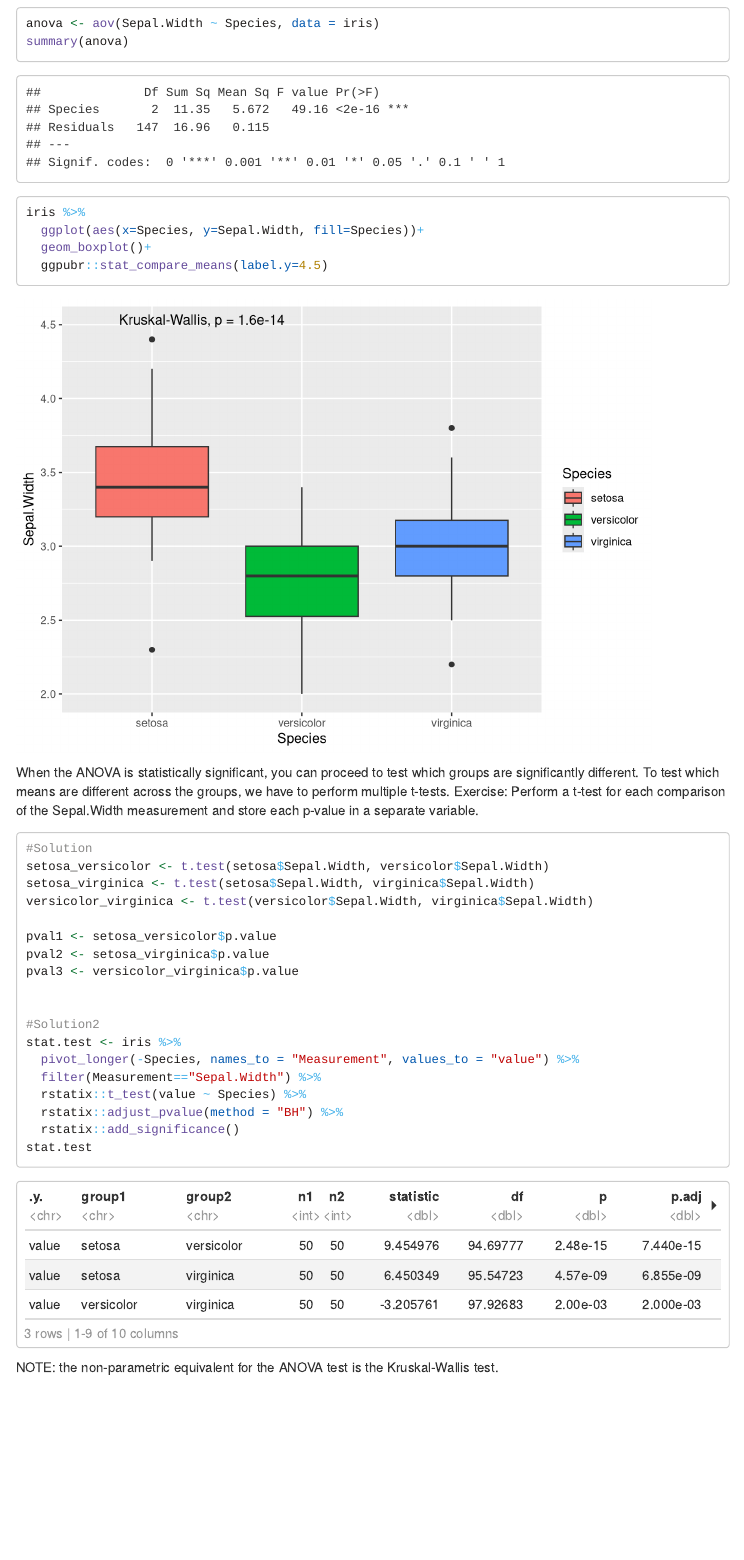
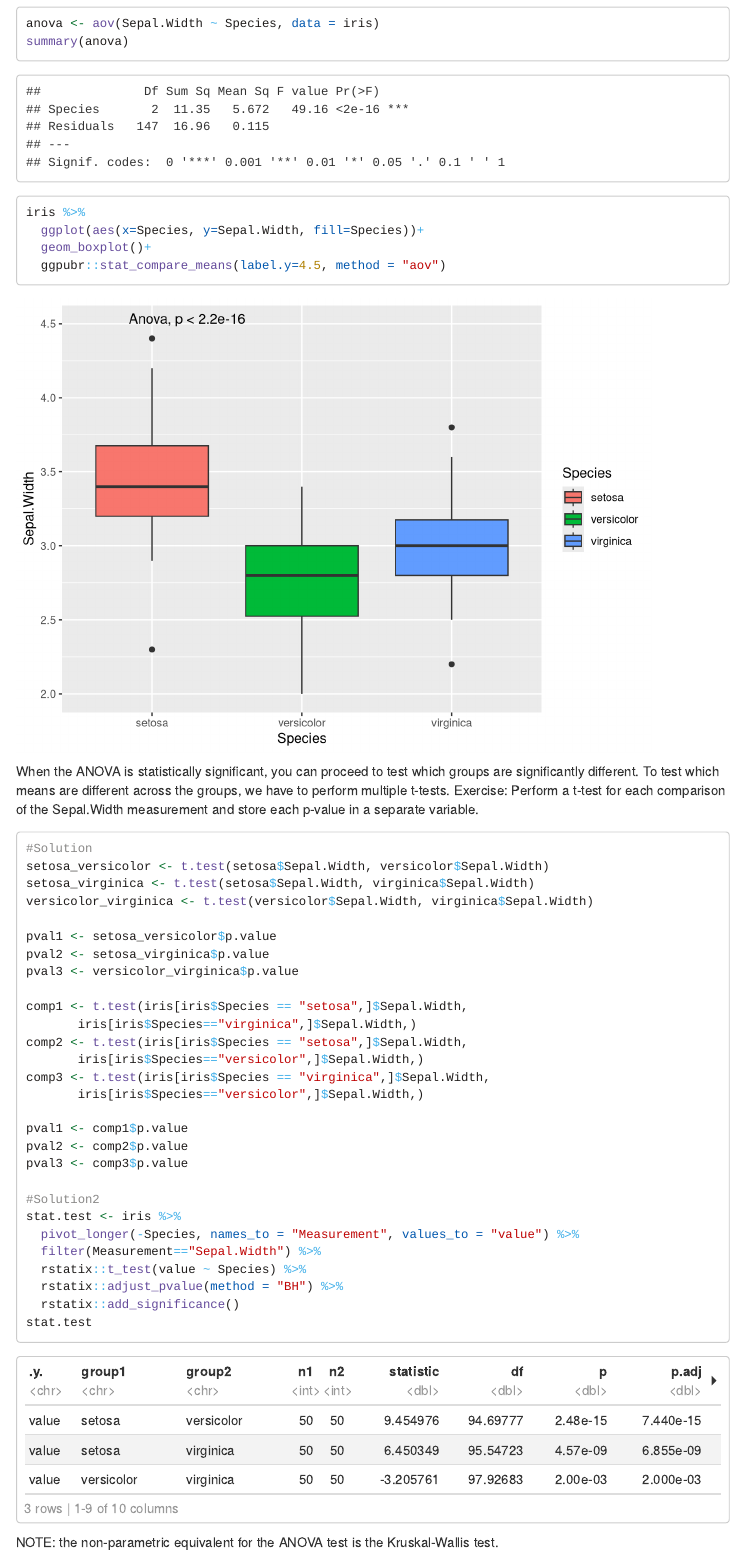
Before and after one commit to Matthijnssenslab/Introduction-to-R, an R Markdown document (LDC_R_statistical_analysis.Rmd): the page in a window 1100 px wide, from 6770 px down before the commit and from 6800 px down after it, so that both start at the same text. Rendered offline with R 4.5, knitr and Pandoc, with nearby package versions; menus at the side of the page are left out.

Commit message:
Update statistics script

````diff
--- a/LDC_R_statistical_analysis.Rmd
+++ b/LDC_R_statistical_analysis.Rmd
@@ -150,8 +150,9 @@ summary(anova)
 iris %>%
   ggplot(aes(x=Species, y=Sepal.Width, fill=Species))+
   geom_boxplot()+
-  ggpubr::stat_compare_means(label.y=4.5)
+  ggpubr::stat_compare_means(label.y=4.5, method = "aov")
 ```
+
 When the ANOVA is statistically significant, you can proceed to test which groups are significantly different. To test which means are different across the groups, we have to perform multiple t-tests.
 Exercise: Perform a t-test for each comparison of the Sepal.Width measurement and store each p-value in a separate variable.
 ```{r}
@@ -164,6 +165,16 @@ pval1 <- setosa_versicolor$p.value
 pval2 <- setosa_virginica$p.value
 pval3 <- versicolor_virginica$p.value
 
+comp1 <- t.test(iris[iris$Species == "setosa",]$Sepal.Width,
+       iris[iris$Species=="virginica",]$Sepal.Width,)
+comp2 <- t.test(iris[iris$Species == "setosa",]$Sepal.Width,
+       iris[iris$Species=="versicolor",]$Sepal.Width,)
+comp3 <- t.test(iris[iris$Species == "virginica",]$Sepal.Width,
+       iris[iris$Species=="versicolor",]$Sepal.Width,)
+
+pval1 <- comp1$p.value
+pval2 <- comp2$p.value
+pval3 <- comp3$p.value
 
 #Solution2
 stat.test <- iris %>%
````
Also changed, not shown: LDC_R_statistical_analysis.html, LDC_R_statistical_analysis.Rmd (9 more changed lines).
